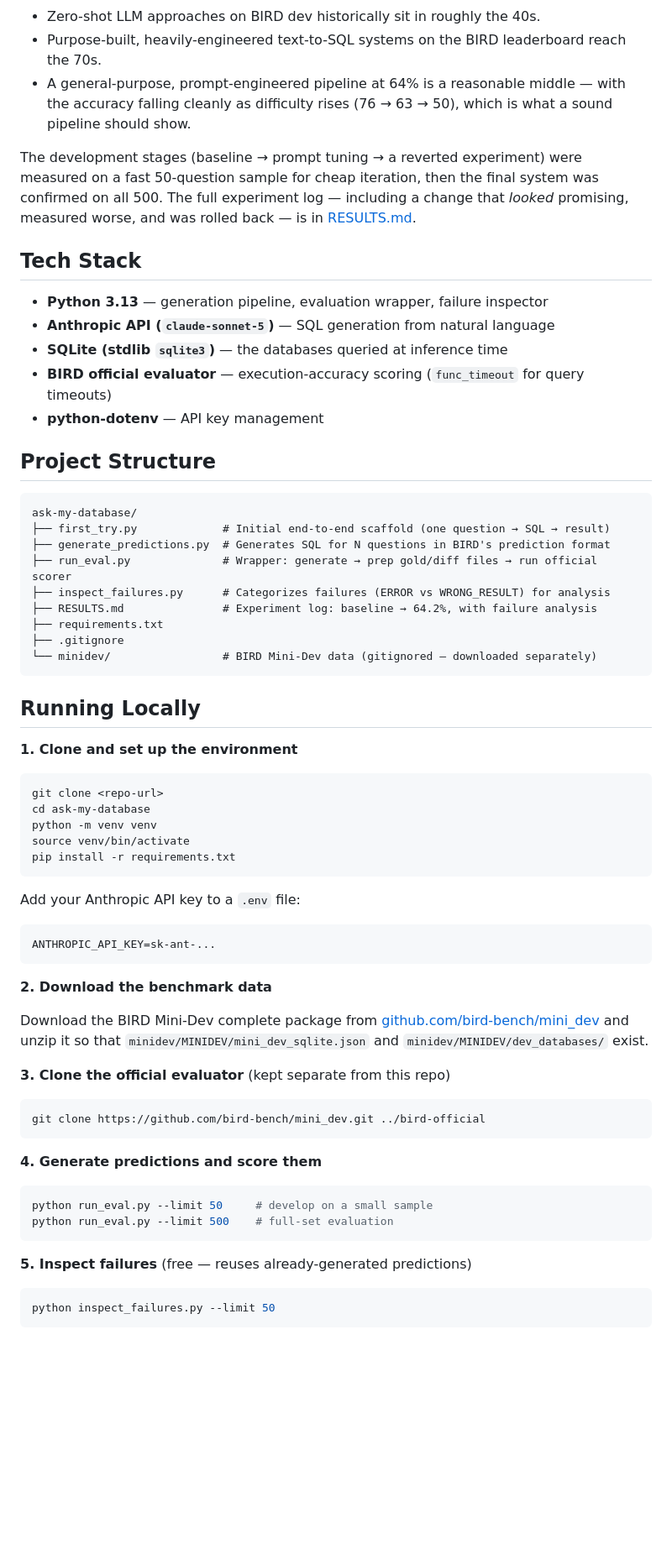
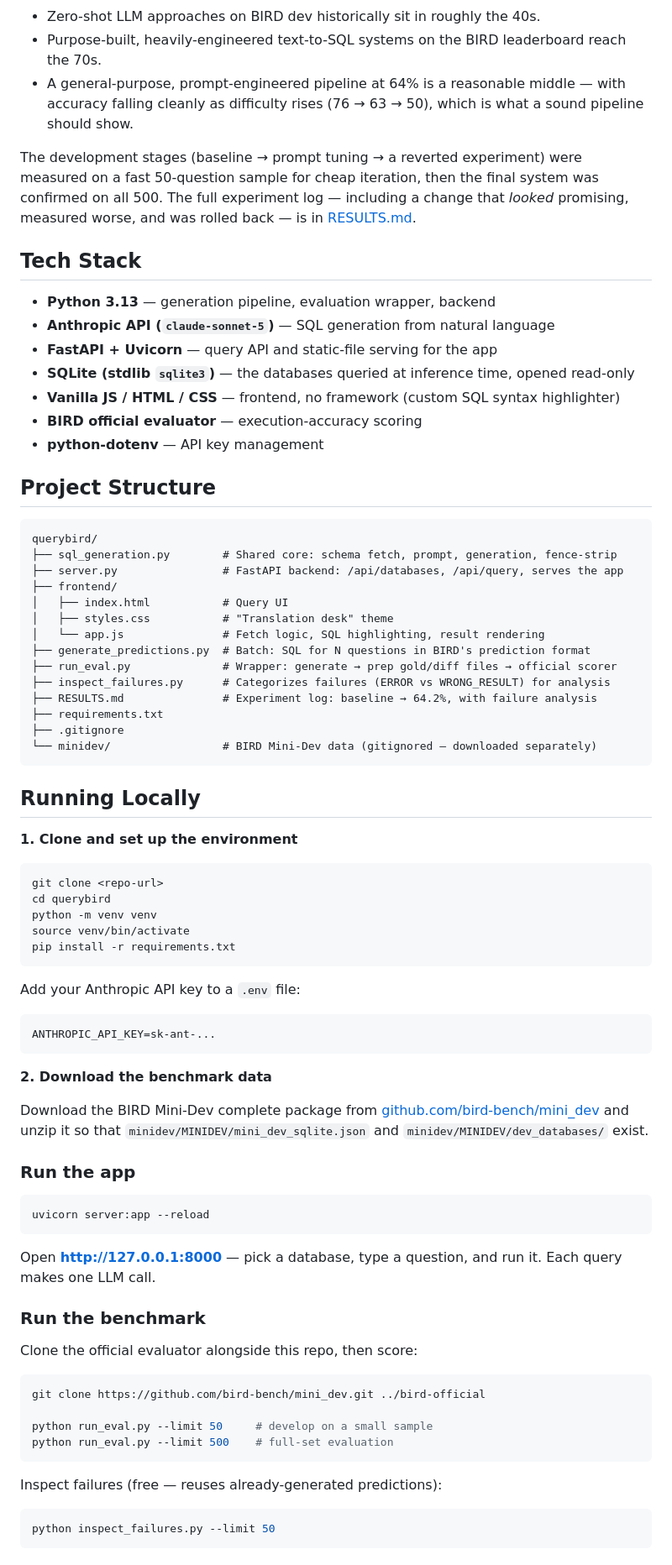
Before and after one commit to gulsherassad/ask-my-database, a Markdown page: README.md, the part around one of its changes. Shown at 84% size. Drawn GitHub-style; blank space fills up the shorter version.

````diff
--- a/README.md
+++ b/README.md
@@ -29,25 +38,32 @@ Baselines for context:
 
 - Zero-shot LLM approaches on BIRD dev historically sit in roughly the 40s.
 - Purpose-built, heavily-engineered text-to-SQL systems on the BIRD leaderboard reach the 70s.
-- A general-purpose, prompt-engineered pipeline at 64% is a reasonable middle — with the accuracy falling cleanly as difficulty rises (76 → 63 → 50), which is what a sound pipeline should show.
+- A general-purpose, prompt-engineered pipeline at 64% is a reasonable middle — with accuracy falling cleanly as difficulty rises (76 → 63 → 50), which is what a sound pipeline should show.
 
 The development stages (baseline → prompt tuning → a reverted experiment) were measured on a fast 50-question sample for cheap iteration, then the final system was confirmed on all 500. The full experiment log — including a change that *looked* promising, measured worse, and was rolled back — is in [RESULTS.md](RESULTS.md).
 
 ## Tech Stack
 
-- **Python 3.13** — generation pipeline, evaluation wrapper, failure inspector
+- **Python 3.13** — generation pipeline, evaluation wrapper, backend
 - **Anthropic API (`claude-sonnet-5`)** — SQL generation from natural language
-- **SQLite (stdlib `sqlite3`)** — the databases queried at inference time
-- **BIRD official evaluator** — execution-accuracy scoring (`func_timeout` for query timeouts)
+- **FastAPI + Uvicorn** — query API and static-file serving for the app
+- **SQLite (stdlib `sqlite3`)** — the databases queried at inference time, opened read-only
+- **Vanilla JS / HTML / CSS** — frontend, no framework (custom SQL syntax highlighter)
+- **BIRD official evaluator** — execution-accuracy scoring
 - **python-dotenv** — API key management
 
 ## Project Structure
 
 ```
-ask-my-database/
-├── first_try.py             # Initial end-to-end scaffold (one question → SQL → result)
-├── generate_predictions.py  # Generates SQL for N questions in BIRD's prediction format
-├── run_eval.py              # Wrapper: generate → prep gold/diff files → run official scorer
+querybird/
+├── sql_generation.py        # Shared core: schema fetch, prompt, generation, fence-strip
+├── server.py                # FastAPI backend: /api/databases, /api/query, serves the app
+├── frontend/
+│   ├── index.html           # Query UI
+│   ├── styles.css           # "Translation desk" theme
+│   └── app.js               # Fetch logic, SQL highlighting, result rendering
+├── generate_predictions.py  # Batch: SQL for N questions in BIRD's prediction format
+├── run_eval.py              # Wrapper: generate → prep gold/diff files → official scorer
 ├── inspect_failures.py      # Categorizes failures (ERROR vs WRONG_RESULT) for analysis
 ├── RESULTS.md               # Experiment log: baseline → 64.2%, with failure analysis
 ├── requirements.txt
@@ -61,7 +77,7 @@ ask-my-database/
 
 ```bash
 git clone <repo-url>
-cd ask-my-database
+cd querybird
 python -m venv venv
 source venv/bin/activate
 pip install -r requirements.txt
@@ -79,20 +95,27 @@ Download the BIRD Mini-Dev complete package from
 [github.com/bird-bench/mini_dev](https://github.com/bird-bench/mini_dev) and unzip it so
 that `minidev/MINIDEV/mini_dev_sqlite.json` and `minidev/MINIDEV/dev_databases/` exist.
 
-**3. Clone the official evaluator** (kept separate from this repo)
+### Run the app
+
+```bash
+uvicorn server:app --reload
+```
+
+Open **http://127.0.0.1:8000** — pick a database, type a question, and run it. Each query
+makes one LLM call.
+
+### Run the benchmark
+
+Clone the official evaluator alongside this repo, then score:
 
 ```bash
 git clone https://github.com/bird-bench/mini_dev.git ../bird-official
-```
 
-**4. Generate predictions and score them**
-
-```bash
 python run_eval.py --limit 50     # develop on a small sample
 python run_eval.py --limit 500    # full-set evaluation
 ```
 
-**5. Inspect failures** (free — reuses already-generated predictions)
+Inspect failures (free — reuses already-generated predictions):
 
 ```bash
 python inspect_failures.py --limit 50
````
Also changed, not shown: other parts of README.md (+22 -11 lines).
